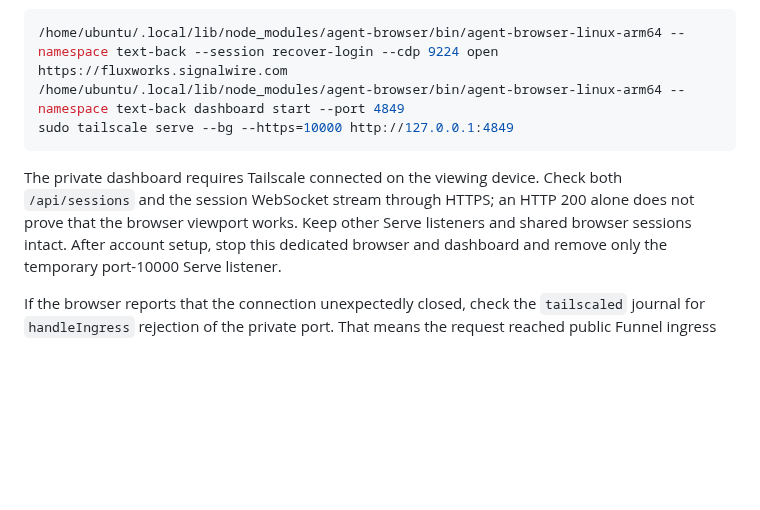
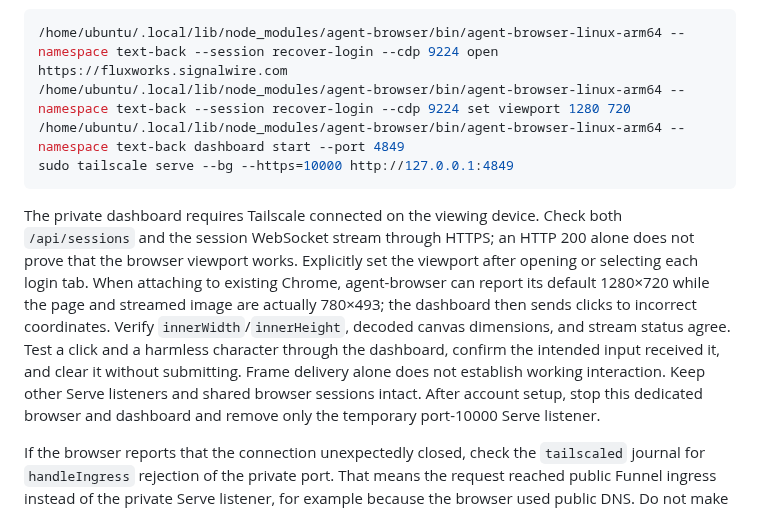
Before and after one commit to mdrilesbutler/text_back, a Markdown page: docs/RECOVER-OPERATIONS.md, the part around the change. Rendered like a GitHub page; blank space fills up the shorter version.

Commit message:
Verify setup browser input coordinates after CDP attachment

````diff
--- a/docs/RECOVER-OPERATIONS.md
+++ b/docs/RECOVER-OPERATIONS.md
@@ -156,13 +156,21 @@ lifetime, so use the native executable for this setup:
 
 ```sh
 /home/ubuntu/.local/lib/node_modules/agent-browser/bin/agent-browser-linux-arm64 --namespace text-back --session recover-login --cdp 9224 open https://fluxworks.signalwire.com
+/home/ubuntu/.local/lib/node_modules/agent-browser/bin/agent-browser-linux-arm64 --namespace text-back --session recover-login --cdp 9224 set viewport 1280 720
 /home/ubuntu/.local/lib/node_modules/agent-browser/bin/agent-browser-linux-arm64 --namespace text-back dashboard start --port 4849
 sudo tailscale serve --bg --https=10000 http://127.0.0.1:4849
 ```
 
 The private dashboard requires Tailscale connected on the viewing device. Check
 both `/api/sessions` and the session WebSocket stream through HTTPS; an HTTP 200
-alone does not prove that the browser viewport works. Keep other Serve listeners
+alone does not prove that the browser viewport works. Explicitly set the viewport
+after opening or selecting each login tab. When attaching to existing Chrome,
+agent-browser can report its default 1280×720 while the page and streamed image
+are actually 780×493; the dashboard then sends clicks to incorrect coordinates.
+Verify `innerWidth`/`innerHeight`, decoded canvas dimensions, and stream status
+agree. Test a click and a harmless character through the dashboard, confirm the
+intended input received it, and clear it without submitting. Frame delivery alone
+does not establish working interaction. Keep other Serve listeners
 and shared browser sessions intact. After account setup, stop this dedicated
 browser and dashboard and remove only the temporary port-10000 Serve listener.
 
````
Also changed, not shown: CLAUDE.md (+1 -1 lines).
